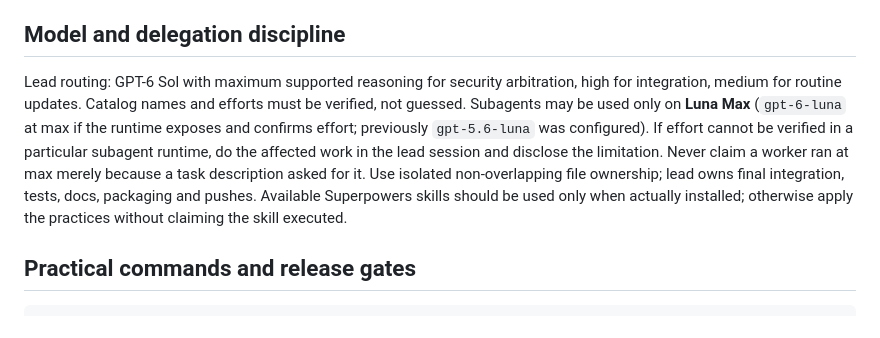
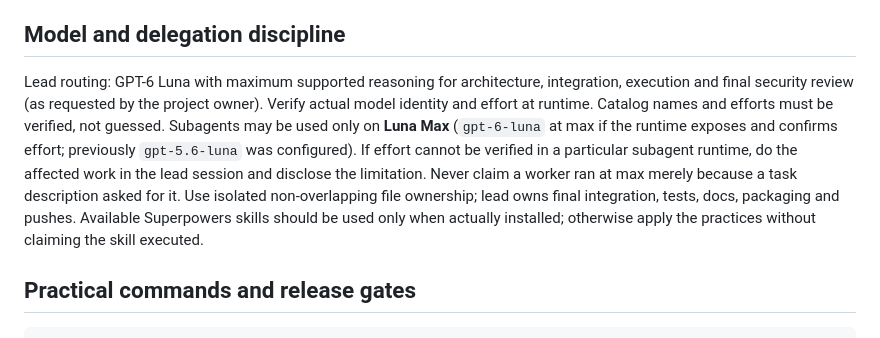
Before and after one commit to anshbalusa-ui/neoworkhackathon, a Markdown page: CODEX_MASTER_PROMPT.md, the part around the change. Rendered like a GitHub page.

Commit message:
agents: align lead and subagents on verified GPT-6 Luna Max

```diff
--- a/CODEX_MASTER_PROMPT.md
+++ b/CODEX_MASTER_PROMPT.md
@@ -22,7 +22,7 @@ The Python implementation at `reference/policy_gate.py` is a local simulator, no
 
 ## Model and delegation discipline
 
-Lead routing: GPT-6 Sol with maximum supported reasoning for security arbitration, high for integration, medium for routine updates. Catalog names and efforts must be verified, not guessed. Subagents may be used only on **Luna Max** (`gpt-6-luna` at max if the runtime exposes and confirms effort; previously `gpt-5.6-luna` was configured). If effort cannot be verified in a particular subagent runtime, do the affected work in the lead session and disclose the limitation. Never claim a worker ran at max merely because a task description asked for it. Use isolated non-overlapping file ownership; lead owns final integration, tests, docs, packaging and pushes. Available Superpowers skills should be used only when actually installed; otherwise apply the practices without claiming the skill executed.
+Lead routing: GPT-6 Luna with maximum supported reasoning for architecture, integration, execution and final security review (as requested by the project owner). Verify actual model identity and effort at runtime. Catalog names and efforts must be verified, not guessed. Subagents may be used only on **Luna Max** (`gpt-6-luna` at max if the runtime exposes and confirms effort; previously `gpt-5.6-luna` was configured). If effort cannot be verified in a particular subagent runtime, do the affected work in the lead session and disclose the limitation. Never claim a worker ran at max merely because a task description asked for it. Use isolated non-overlapping file ownership; lead owns final integration, tests, docs, packaging and pushes. Available Superpowers skills should be used only when actually installed; otherwise apply the practices without claiming the skill executed.
 
 ## Practical commands and release gates
 
```
